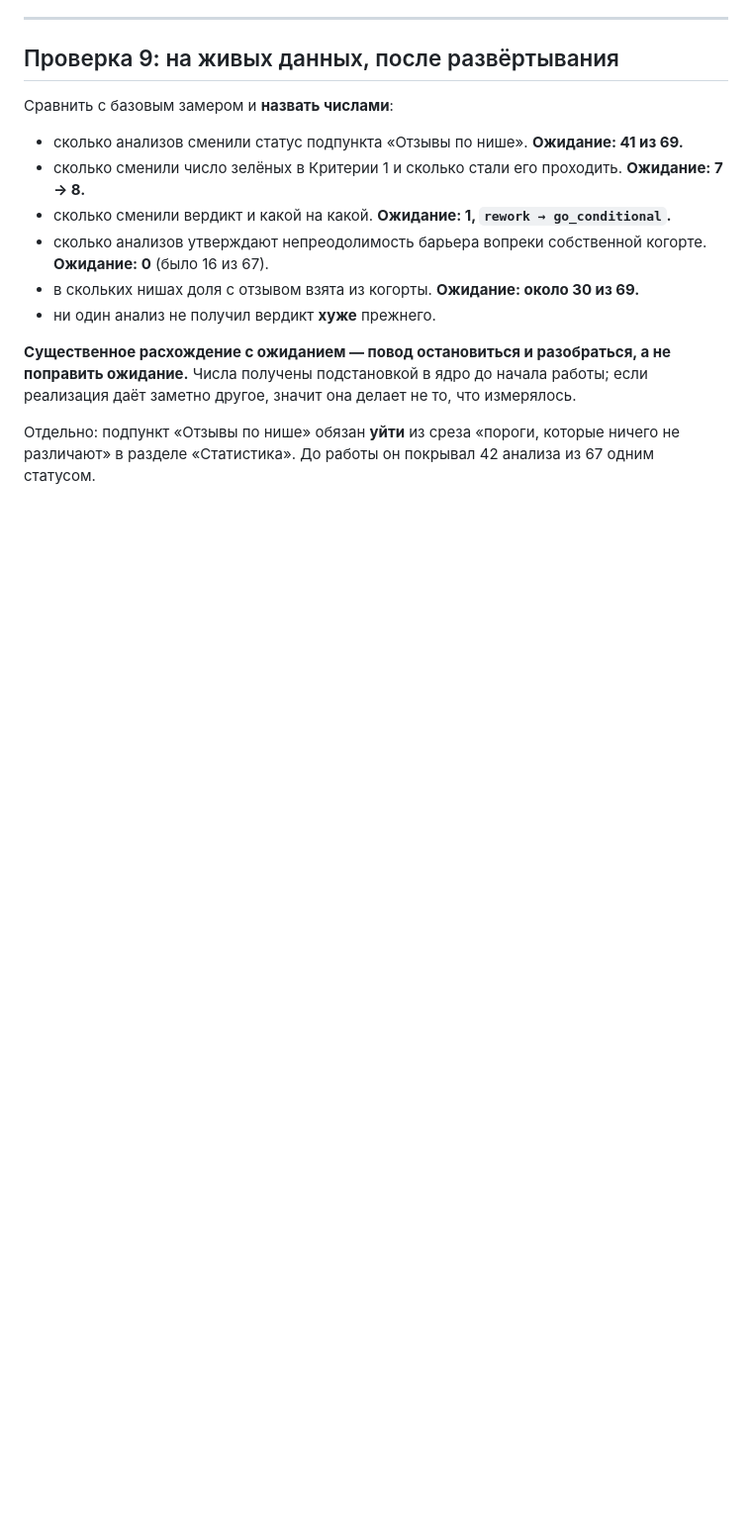
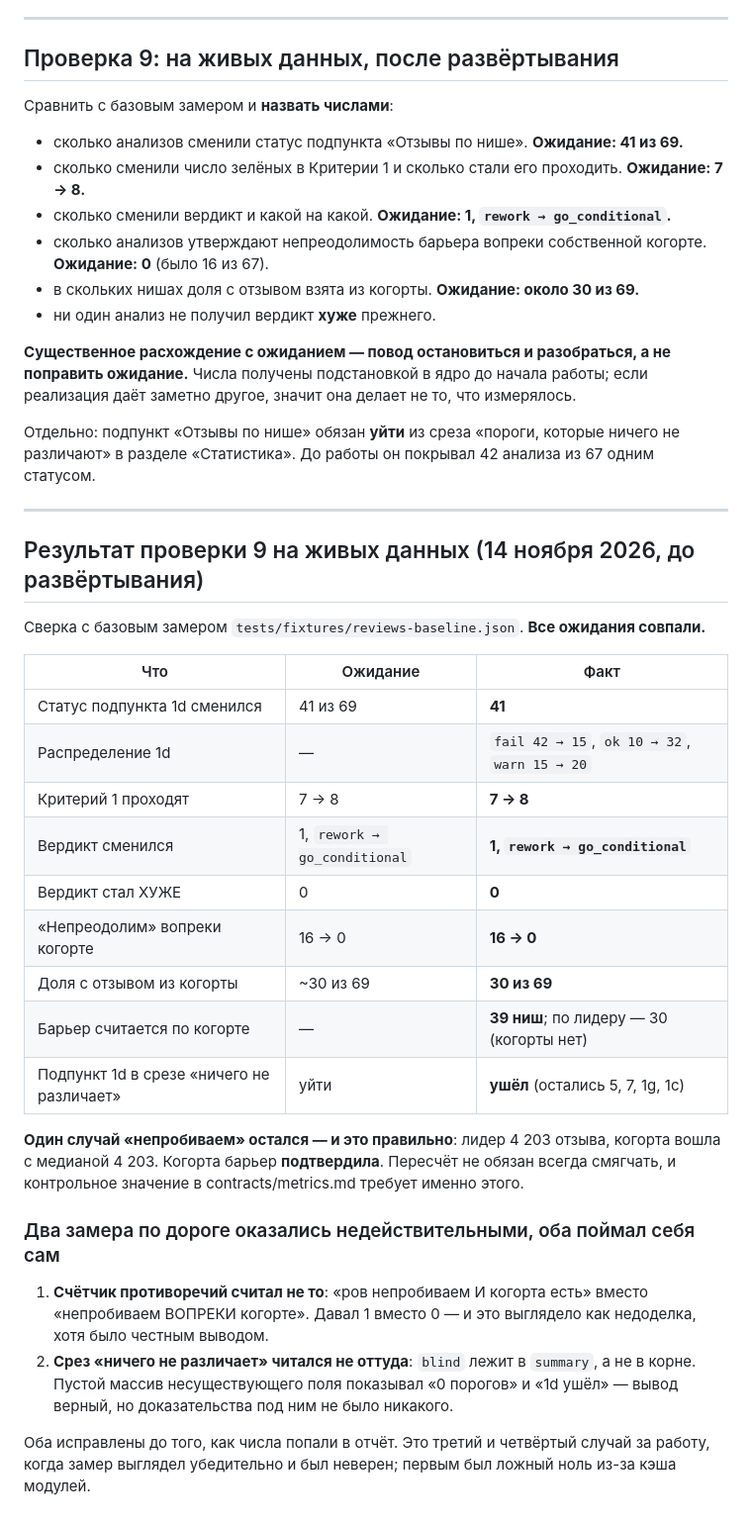
Before and after one commit to Combivir1988/fba-launch-evaluator, a Markdown page: specs/022-reviews-by-cohort/quickstart.md, the part around the change. Shown at 99% size. GitHub-like rendering; blank space fills up the shorter version.

Commit message:
spec 022: 37 из 37 — все ожидания сошлись на живых данных
41 смена статуса 1d из 69 (ожидание 41), Критерий 1 7 → 8, вердикт сменился
ровно у ОДНОГО (rework → go_conditional), ХУЖЕ не стало ни одному,
противоречий про ров 16 → 0, доля из когорты в 30 нишах из 69,
подпункт 1d ушёл из среза «пороги, которые ничего не различают».

Один «непробиваем» остался намеренно: лидер 4203, когорта вошла с медианой 4203 —
когорта барьер ПОДТВЕРДИЛА. Пересчёт не обязан всегда смягчать.

Два замера по дороге оказались недействительными и пойманы до отчёта:
счётчик противоречий считал «есть когорта», а не «вопреки когорте»;
срез blind читался из корня сводки, где его нет — пустой массив
несуществующего поля выглядел доказательством.

Co-Authored-By: Claude Opus 5 <noreply@anthropic.com>

```diff
--- a/specs/022-reviews-by-cohort/quickstart.md
+++ b/specs/022-reviews-by-cohort/quickstart.md
@@ -115,3 +115,30 @@
 **Существенное расхождение с ожиданием — повод остановиться и разобраться, а не поправить ожидание.** Числа получены подстановкой в ядро до начала работы; если реализация даёт заметно другое, значит она делает не то, что измерялось.
 
 Отдельно: подпункт «Отзывы по нише» обязан **уйти** из среза «пороги, которые ничего не различают» в разделе «Статистика». До работы он покрывал 42 анализа из 67 одним статусом.
+
+---
+
+## Результат проверки 9 на живых данных (14 ноября 2026, до развёртывания)
+
+Сверка с базовым замером `tests/fixtures/reviews-baseline.json`. **Все ожидания совпали.**
+
+| Что | Ожидание | Факт |
+|---|---|---|
+| Статус подпункта 1d сменился | 41 из 69 | **41** |
+| Распределение 1d | — | `fail 42 → 15`, `ok 10 → 32`, `warn 15 → 20` |
+| Критерий 1 проходят | 7 → 8 | **7 → 8** |
+| Вердикт сменился | 1, `rework → go_conditional` | **1, `rework → go_conditional`** |
+| Вердикт стал ХУЖЕ | 0 | **0** |
+| «Непреодолим» вопреки когорте | 16 → 0 | **16 → 0** |
+| Доля с отзывом из когорты | ~30 из 69 | **30 из 69** |
+| Барьер считается по когорте | — | **39 ниш**; по лидеру — 30 (когорты нет) |
+| Подпункт 1d в срезе «ничего не различает» | уйти | **ушёл** (остались 5, 7, 1g, 1c) |
+
+**Один случай «непробиваем» остался — и это правильно**: лидер 4 203 отзыва, когорта вошла с медианой 4 203. Когорта барьер **подтвердила**. Пересчёт не обязан всегда смягчать, и контрольное значение в contracts/metrics.md требует именно этого.
+
+### Два замера по дороге оказались недействительными, оба поймал себя сам
+
+1. **Счётчик противоречий считал не то**: «ров непробиваем И когорта есть» вместо «непробиваем ВОПРЕКИ когорте». Давал 1 вместо 0 — и это выглядело как недоделка, хотя было честным выводом.
+2. **Срез «ничего не различает» читался не оттуда**: `blind` лежит в `summary`, а не в корне. Пустой массив несуществующего поля показывал «0 порогов» и «1d ушёл» — вывод верный, но доказательства под ним не было никакого.
+
+Оба исправлены до того, как числа попали в отчёт. Это третий и четвёртый случай за работу, когда замер выглядел убедительно и был неверен; первым был ложный ноль из-за кэша модулей.
```
Also changed, not shown: specs/022-reviews-by-cohort/tasks.md (+3 -3 lines).
